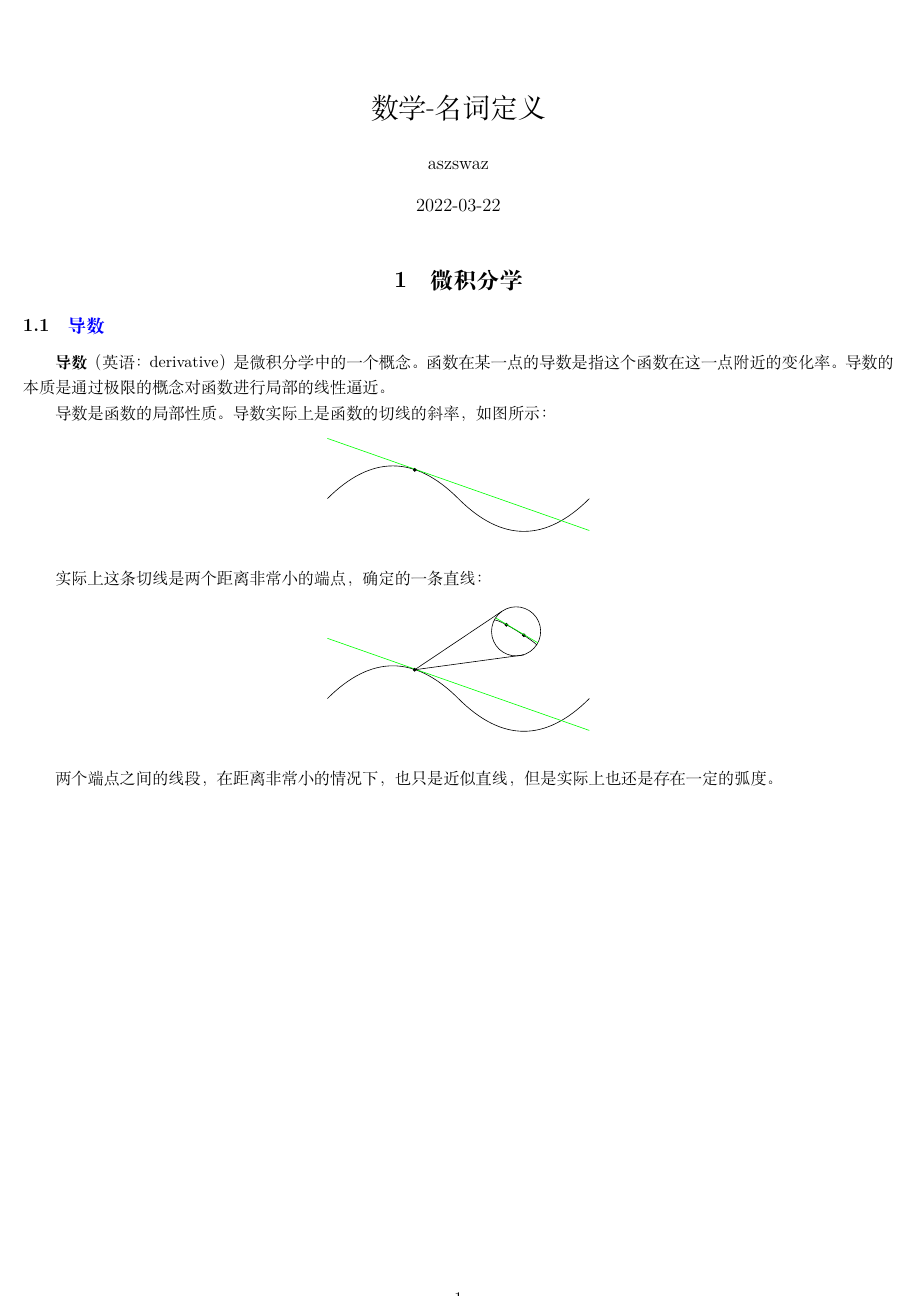
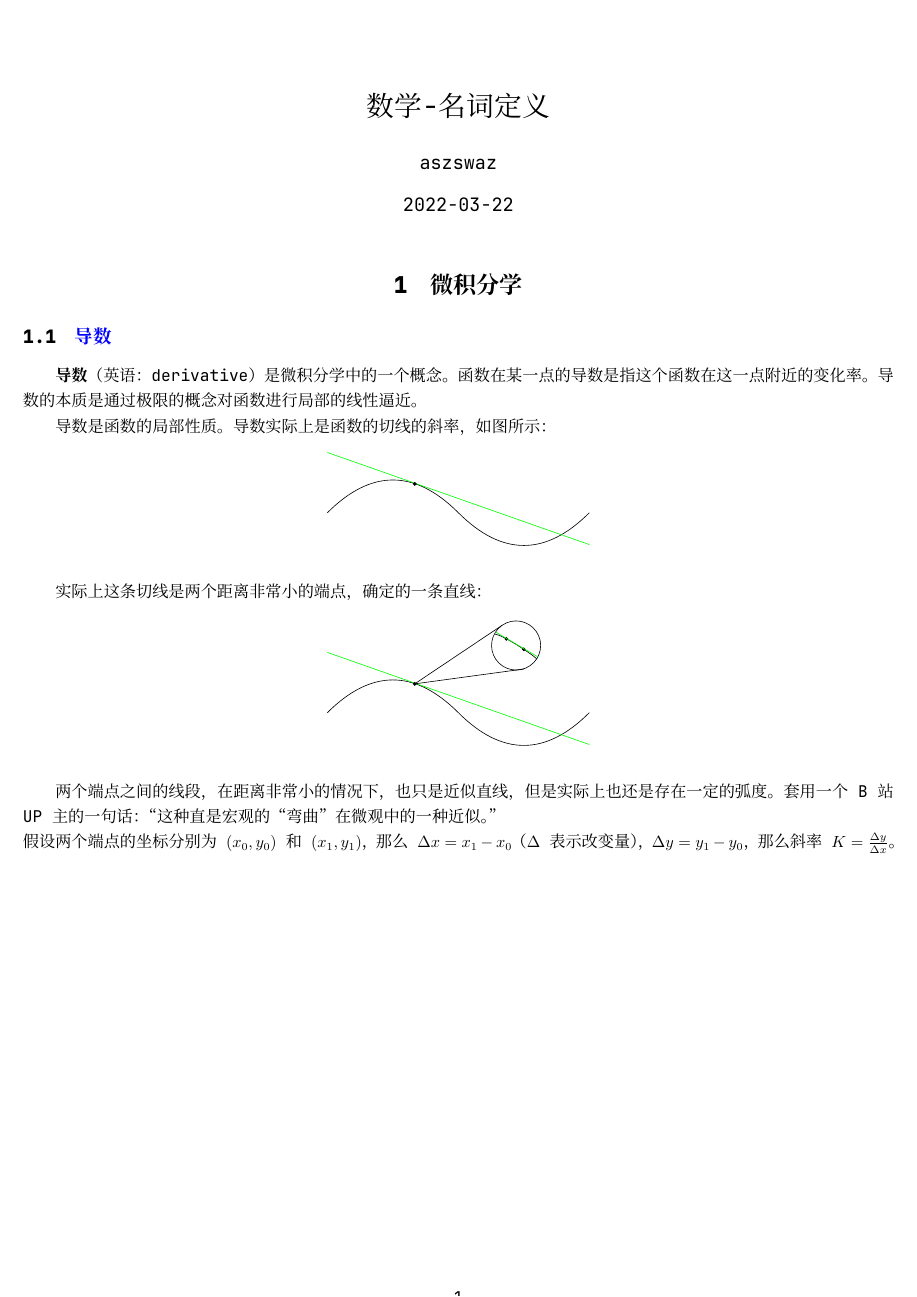
Before and after one commit to aszswaz/notebook, a LaTeX document (technology/math/basic/noun.tex, which reads technology/math/latex-packages/axis.sty, technology/math/style.tex): the whole page. Compiled offline with XeLaTeX; a missing font is replaced by an installed copy or a similar font.

Commit message:
添加导数的描述

```diff
--- a/technology/math/basic/noun.tex
+++ b/technology/math/basic/noun.tex
@@ -1,4 +1,6 @@
 \input{../style.tex}
+
+\usepackage{../latex-packages/axis}
 
 \title{数学-名词定义}
 \date{2022-03-22}
@@ -46,6 +48,10 @@
 	\end{tikzpicture}
 \end{center}
 
-两个端点之间的线段，在距离非常小的情况下，也只是近似直线，但是实际上也还是存在一定的弧度。
+两个端点之间的线段，在距离非常小的情况下，也只是近似直线，但是实际上也还是存在一定的弧度。套用一个 B 站 UP 主的一句话：“这种直是宏观的“弯曲”在微观中的一种近似。”\\
+假设两个端点的坐标分别为 $(x_0, y_0)$ 和 $(x_1, y_1)$，那么 $\Delta x = x_1 - x_0$（$\Delta$ 表示改变量），$\Delta y = y_1 - y_0$，那么斜率 $K = \frac{\Delta y}{\Delta x}$。
+
+\begin{tikzpicture}
+\end{tikzpicture}
 
 \end{document}
--- /dev/null
+++ b/technology/math/latex-packages/axis.sty
@@ -0,0 +1,3 @@
+% 坐标轴宏包
+\NeedsTeXFormat{LaTeX2e}
+\ProvidesPackage{axis}[2022-03-27 axis]
--- a/technology/math/style.tex
+++ b/technology/math/style.tex
@@ -10,6 +10,8 @@
 \usepackage{tikz}
 % 用于书写数学公式的宏包
 \usepackage{amsmath}
+% 用户设置字体的宏包
+\usepackage{fontspec}
 
 % 定义纸张大小为 A4，内容所占区域为 95%
 \geometry{a4paper, scale=0.95}
@@ -23,5 +25,11 @@
     breaklinks=true % 允许链接中的换行
 }
 
+% 设置字体
+% 设置英文字体
+\setmainfont{JetBrains Mono}
+% 设置中文字体
+\setCJKmainfont{130-SS Zhui Guang Shou Xie Ti}
+
 %作者
 \author{aszswaz}
```
Also changed, not shown: 3 other files.
